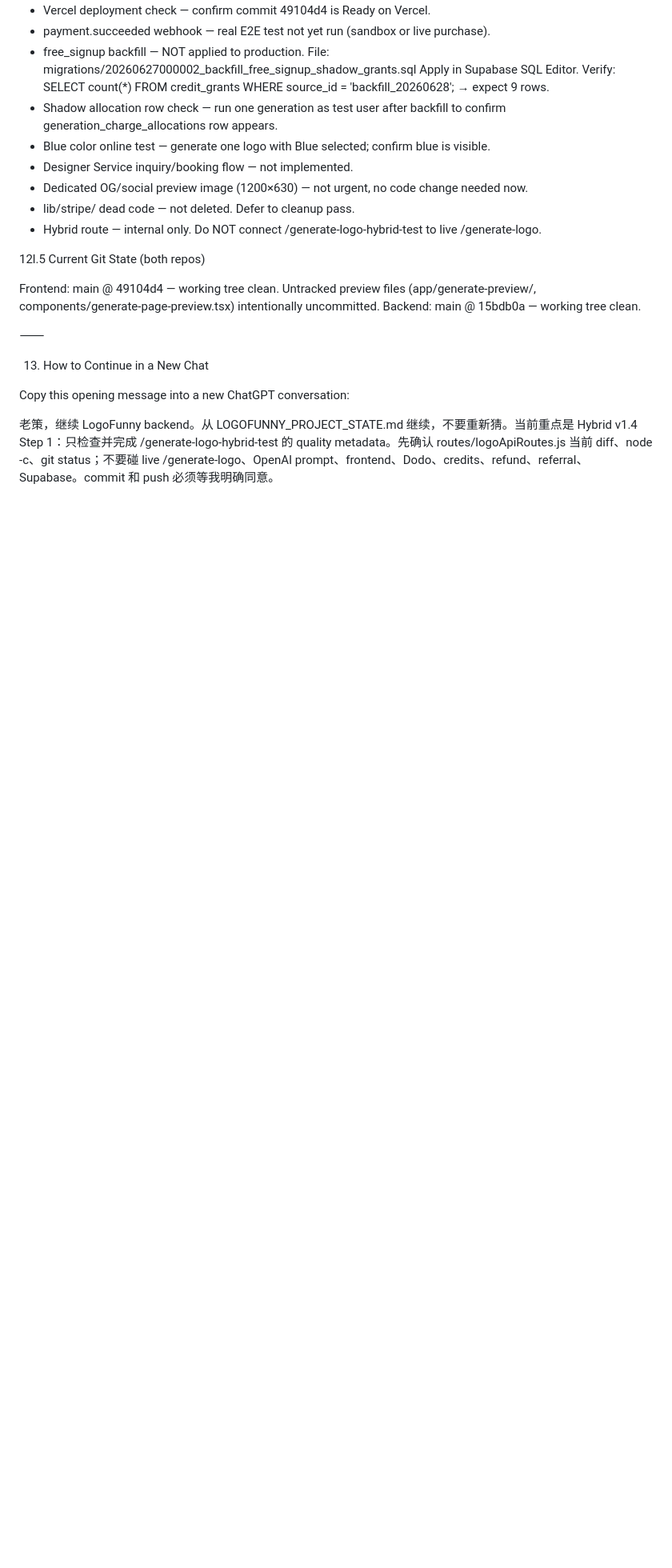
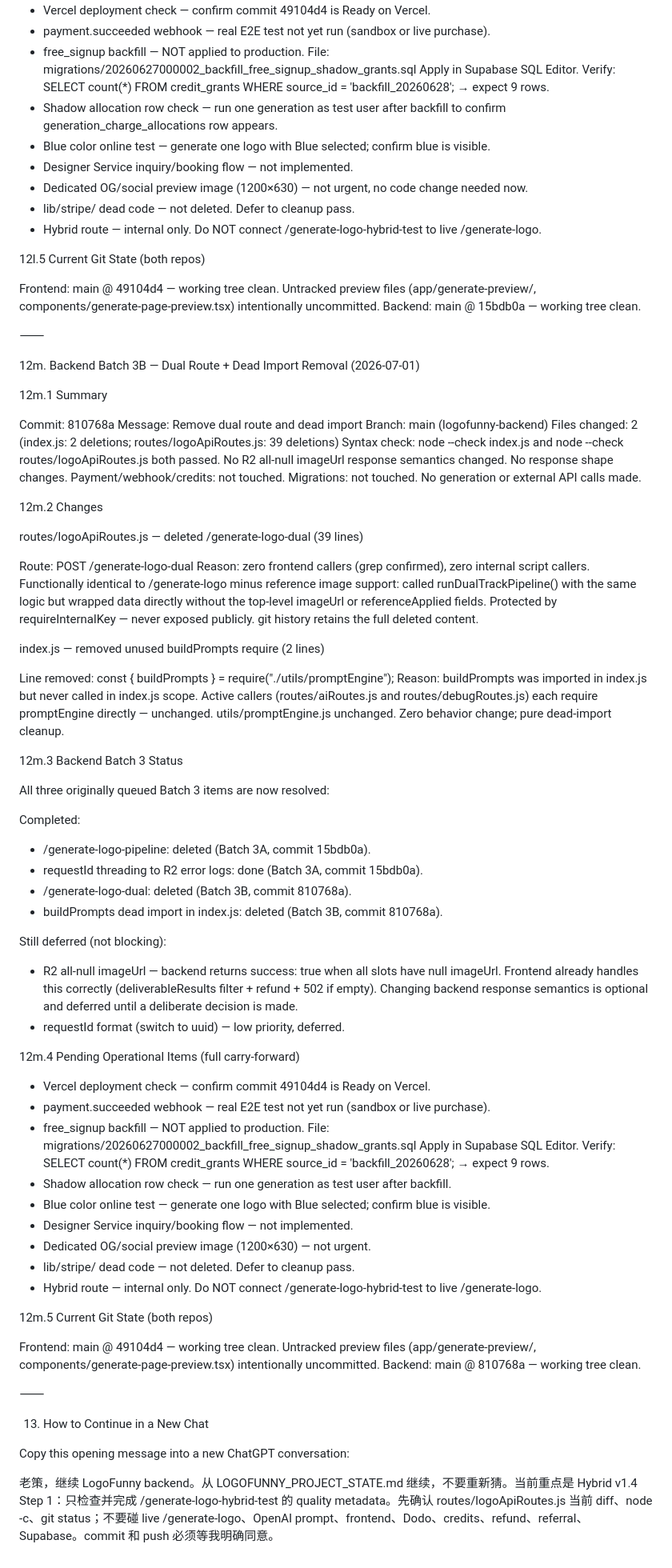
Before and after one commit to moyjpg/logofunny2025-webhook, a Markdown page: LOGOFUNNY_PROJECT_STATE.md, the part around the change. Shown at 80% size. GitHub-like rendering; blank space fills up the shorter version.

Commit message:
Update LogoFunny state after backend batch 3B
Co-Authored-By: Claude Sonnet 4.6 <noreply@anthropic.com>

```diff
--- a/LOGOFUNNY_PROJECT_STATE.md
+++ b/LOGOFUNNY_PROJECT_STATE.md
@@ -2066,6 +2066,82 @@ No-touch areas (unchanged):
 
 ⸻
 
+12m. Backend Batch 3B — Dual Route + Dead Import Removal (2026-07-01)
+
+12m.1 Summary
+
+  Commit: 810768a
+  Message: Remove dual route and dead import
+  Branch: main (logofunny-backend)
+  Files changed: 2 (index.js: 2 deletions; routes/logoApiRoutes.js: 39 deletions)
+  Syntax check: node --check index.js and node --check routes/logoApiRoutes.js both passed.
+  No R2 all-null imageUrl response semantics changed.
+  No response shape changes.
+  Payment/webhook/credits: not touched.
+  Migrations: not touched.
+  No generation or external API calls made.
+
+12m.2 Changes
+
+  routes/logoApiRoutes.js — deleted /generate-logo-dual (39 lines)
+
+  Route: POST /generate-logo-dual
+  Reason: zero frontend callers (grep confirmed), zero internal script callers.
+  Functionally identical to /generate-logo minus reference image support:
+  called runDualTrackPipeline() with the same logic but wrapped data directly
+  without the top-level imageUrl or referenceApplied fields.
+  Protected by requireInternalKey — never exposed publicly.
+  git history retains the full deleted content.
+
+  index.js — removed unused buildPrompts require (2 lines)
+
+  Line removed: const { buildPrompts } = require("./utils/promptEngine");
+  Reason: buildPrompts was imported in index.js but never called in index.js scope.
+  Active callers (routes/aiRoutes.js and routes/debugRoutes.js) each require
+  promptEngine directly — unchanged. utils/promptEngine.js unchanged.
+  Zero behavior change; pure dead-import cleanup.
+
+12m.3 Backend Batch 3 Status
+
+  All three originally queued Batch 3 items are now resolved:
+
+  Completed:
+  * /generate-logo-pipeline: deleted (Batch 3A, commit 15bdb0a).
+  * requestId threading to R2 error logs: done (Batch 3A, commit 15bdb0a).
+  * /generate-logo-dual: deleted (Batch 3B, commit 810768a).
+  * buildPrompts dead import in index.js: deleted (Batch 3B, commit 810768a).
+
+  Still deferred (not blocking):
+  * R2 all-null imageUrl — backend returns success: true when all slots have null
+    imageUrl. Frontend already handles this correctly (deliverableResults filter +
+    refund + 502 if empty). Changing backend response semantics is optional and
+    deferred until a deliberate decision is made.
+  * requestId format (switch to uuid) — low priority, deferred.
+
+12m.4 Pending Operational Items (full carry-forward)
+
+  * Vercel deployment check — confirm commit 49104d4 is Ready on Vercel.
+  * payment.succeeded webhook — real E2E test not yet run (sandbox or live purchase).
+  * free_signup backfill — NOT applied to production.
+    File: migrations/20260627000002_backfill_free_signup_shadow_grants.sql
+    Apply in Supabase SQL Editor.
+    Verify: SELECT count(*) FROM credit_grants WHERE source_id = 'backfill_20260628'; → expect 9 rows.
+  * Shadow allocation row check — run one generation as test user after backfill.
+  * Blue color online test — generate one logo with Blue selected; confirm blue is visible.
+  * Designer Service inquiry/booking flow — not implemented.
+  * Dedicated OG/social preview image (1200×630) — not urgent.
+  * lib/stripe/ dead code — not deleted. Defer to cleanup pass.
+  * Hybrid route — internal only. Do NOT connect /generate-logo-hybrid-test to live /generate-logo.
+
+12m.5 Current Git State (both repos)
+
+  Frontend: main @ 49104d4 — working tree clean.
+            Untracked preview files (app/generate-preview/, components/generate-page-preview.tsx)
+            intentionally uncommitted.
+  Backend:  main @ 810768a — working tree clean.
+
+⸻
+
 13. How to Continue in a New Chat
 
 Copy this opening message into a new ChatGPT conversation:
```
